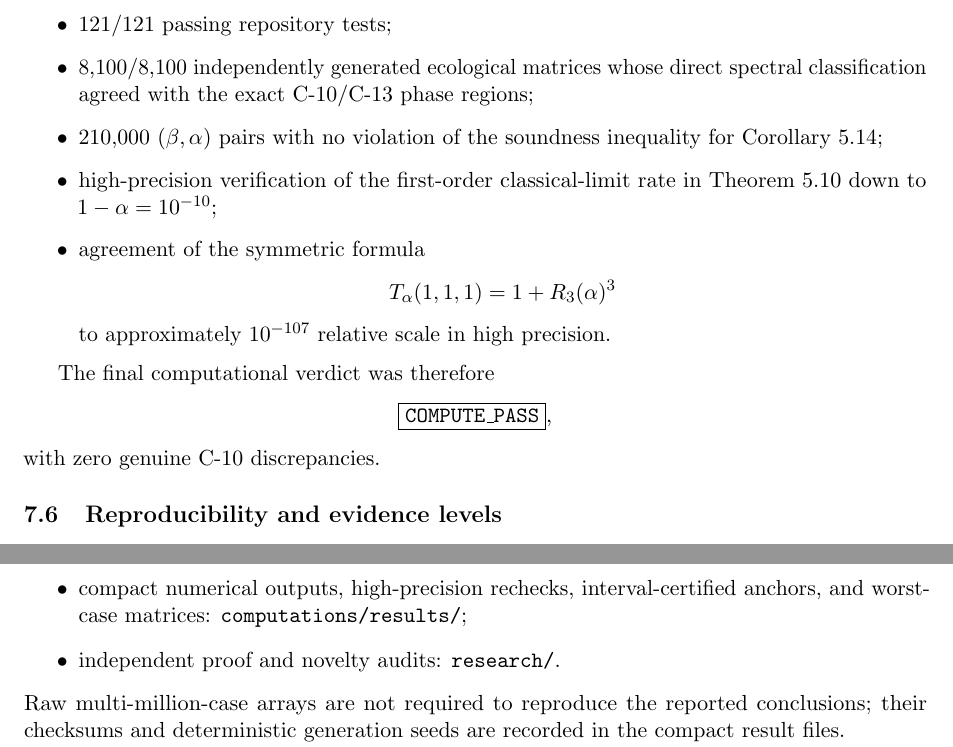
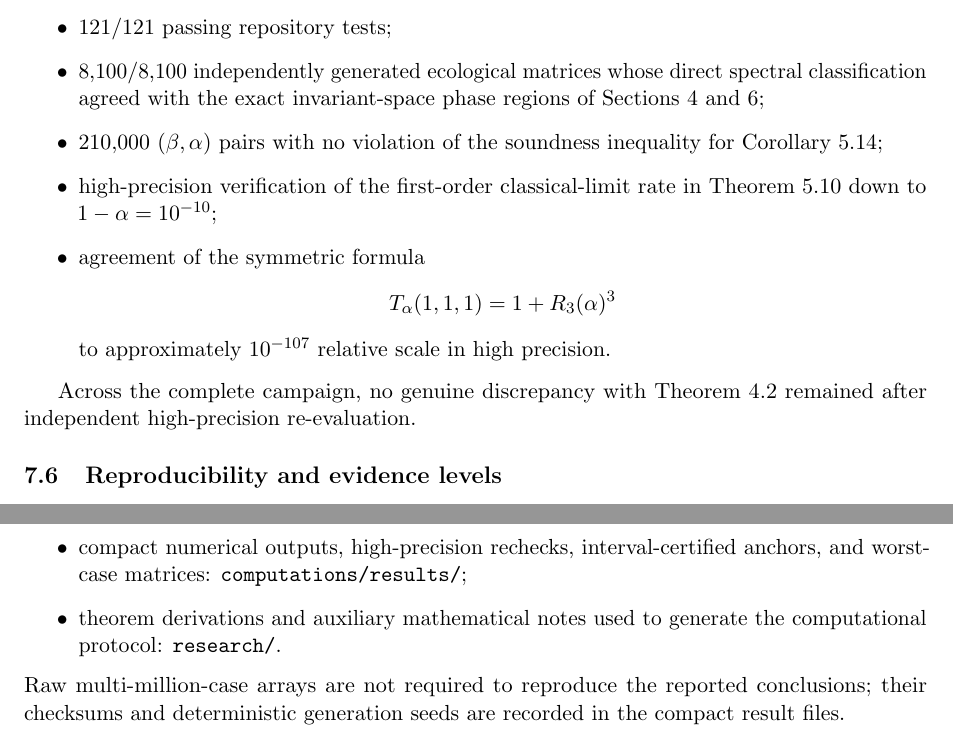
Before and after one commit to maximilianolucius/fractional-d-stability-networks, a LaTeX paper (paper/main.tex, which reads paper/sections/07-computational-validation.tex): two parts of pages 31 and 32 of 37, joined at a grey line, cut so that both start at the same text. Compiled offline with pdfLaTeX.

Commit message:
paper: remove internal project labels from validation section

```diff
--- a/paper/sections/07-computational-validation.tex
+++ b/paper/sections/07-computational-validation.tex
@@ -111,7 +111,7 @@ These certified anchors test not only numerical optimization but the claimed glo
 The same computational campaign produced:
 \begin{itemize}
 \item \(121/121\) passing repository tests;
-\item \(8{,}100/8{,}100\) independently generated ecological matrices whose direct spectral classification agreed with the exact C-10/C-13 phase regions;
+\item \(8{,}100/8{,}100\) independently generated ecological matrices whose direct spectral classification agreed with the exact invariant-space phase regions of Sections~\ref{sec:exact-3x3} and~\ref{sec:ecology};
 \item \(210{,}000\) \((\beta,\alpha)\) pairs with no violation of the soundness inequality for Corollary~\ref{cor:Phi-certificate};
 \item high-precision verification of the first-order classical-limit rate in Theorem~\ref{thm:C14} down to \(1-\alpha=10^{-10}\);
 \item agreement of the symmetric formula
@@ -121,11 +121,7 @@ T_\alpha(1,1,1)=1+R_3(\alpha)^3
 to approximately \(10^{-107}\) relative scale in high precision.
 \end{itemize}
 
-The final computational verdict was therefore
-\[
-\boxed{\texttt{COMPUTE\_PASS}},
-\]
-with zero genuine C-10 discrepancies.
+Across the complete campaign, no genuine discrepancy with Theorem~\ref{thm:C10} remained after independent high-precision re-evaluation.
 
 \subsection{Reproducibility and evidence levels}
 
@@ -162,7 +158,7 @@ The reproducibility material is organized as follows:
 \item reusable numerical routines: \path{src/fdsn/};
 \item reproduction scripts: \path{computations/scripts/};
 \item compact numerical outputs, high-precision rechecks, interval-certified anchors, and worst-case matrices: \path{computations/results/};
-\item independent proof and novelty audits: \path{research/}.
+\item theorem derivations and auxiliary mathematical notes used to generate the computational protocol: \path{research/}.
 \end{itemize}
 Raw multi-million-case arrays are not required to reproduce the reported conclusions; their checksums and deterministic generation seeds are recorded in the compact result files.
 
```
Also changed, not shown: paper/sections/07-computational-validation.tex (2 more changed lines).
